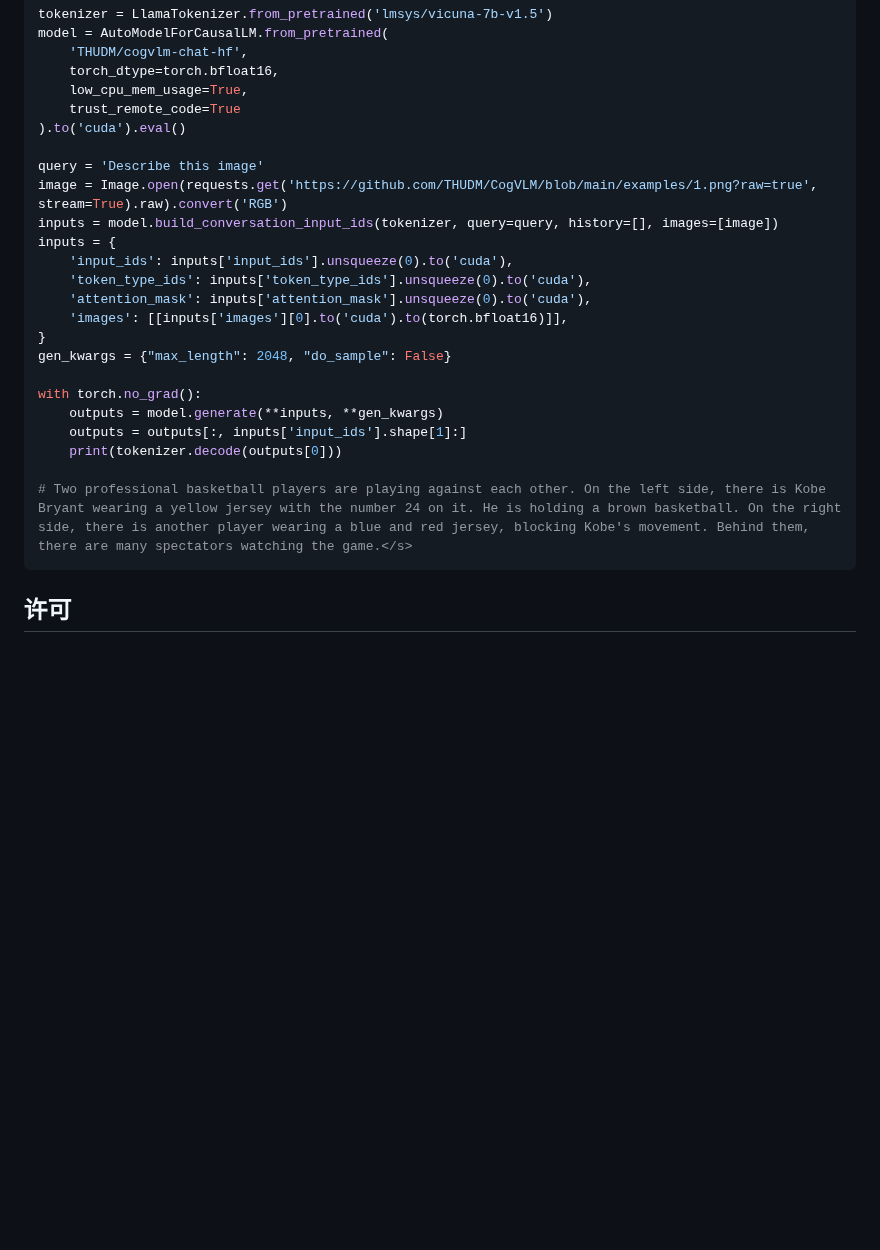
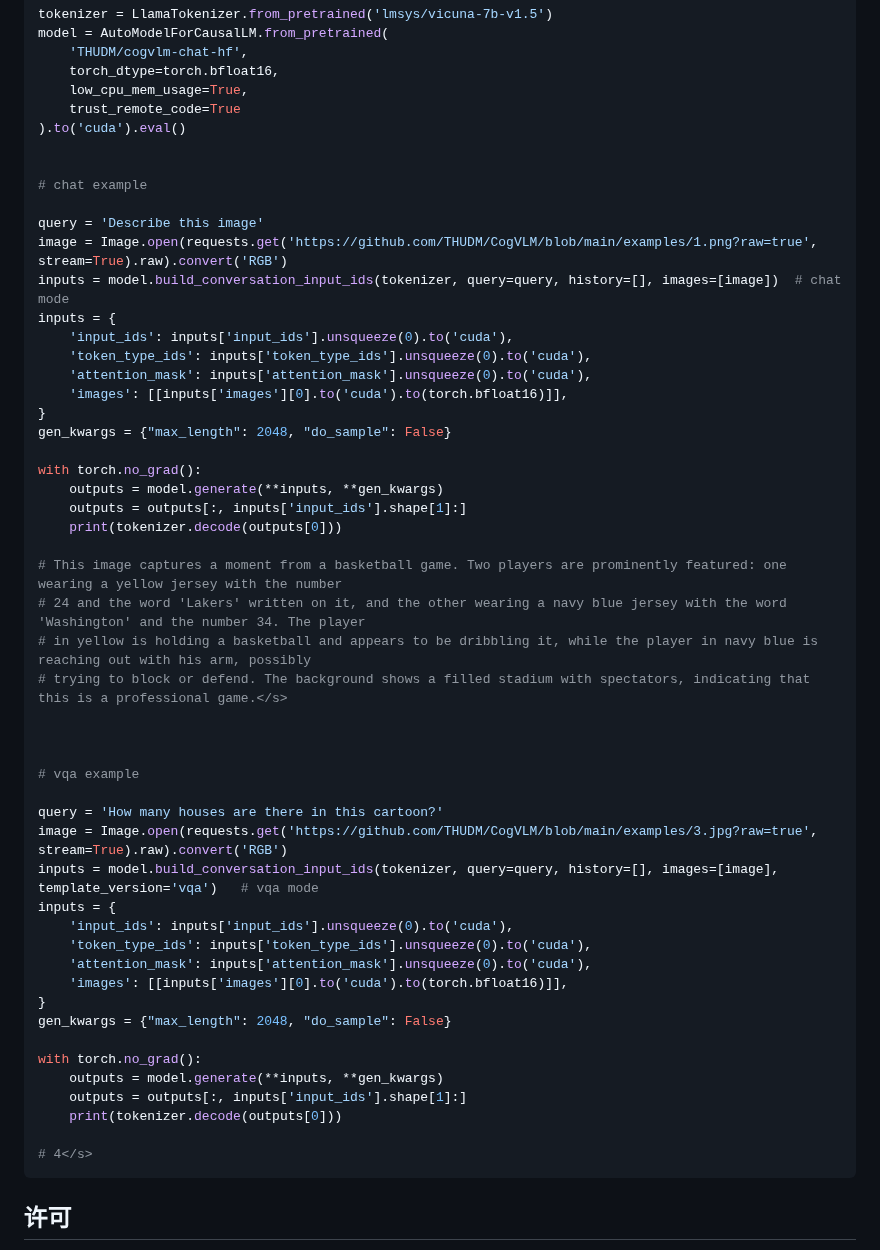
Before and after one commit to THUDM/CogVLM, a Markdown page: README_zh.md, the part around the change. GitHub-like rendering; blank space fills up the shorter version.

Commit message:
Update README_zh.md to match chat-v1.1 model

````diff
--- a/README_zh.md
+++ b/README_zh.md
@@ -126,9 +126,12 @@ model = AutoModelForCausalLM.from_pretrained(
     trust_remote_code=True
 ).to('cuda').eval()
 
+
+# chat example
+
 query = 'Describe this image'
 image = Image.open(requests.get('https://github.com/THUDM/CogVLM/blob/main/examples/1.png?raw=true', stream=True).raw).convert('RGB')
-inputs = model.build_conversation_input_ids(tokenizer, query=query, history=[], images=[image])
+inputs = model.build_conversation_input_ids(tokenizer, query=query, history=[], images=[image])  # chat mode
 inputs = {
     'input_ids': inputs['input_ids'].unsqueeze(0).to('cuda'),
     'token_type_ids': inputs['token_type_ids'].unsqueeze(0).to('cuda'),
@@ -142,7 +145,32 @@ with torch.no_grad():
     outputs = outputs[:, inputs['input_ids'].shape[1]:]
     print(tokenizer.decode(outputs[0]))
 
-# Two professional basketball players are playing against each other. On the left side, there is Kobe Bryant wearing a yellow jersey with the number 24 on it. He is holding a brown basketball. On the right side, there is another player wearing a blue and red jersey, blocking Kobe's movement. Behind them, there are many spectators watching the game.</s>
+# This image captures a moment from a basketball game. Two players are prominently featured: one wearing a yellow jersey with the number
+# 24 and the word 'Lakers' written on it, and the other wearing a navy blue jersey with the word 'Washington' and the number 34. The player
+# in yellow is holding a basketball and appears to be dribbling it, while the player in navy blue is reaching out with his arm, possibly
+# trying to block or defend. The background shows a filled stadium with spectators, indicating that this is a professional game.</s>
+
+
+
+# vqa example
+
+query = 'How many houses are there in this cartoon?'
+image = Image.open(requests.get('https://github.com/THUDM/CogVLM/blob/main/examples/3.jpg?raw=true', stream=True).raw).convert('RGB')
+inputs = model.build_conversation_input_ids(tokenizer, query=query, history=[], images=[image], template_version='vqa')   # vqa mode
+inputs = {
+    'input_ids': inputs['input_ids'].unsqueeze(0).to('cuda'),
+    'token_type_ids': inputs['token_type_ids'].unsqueeze(0).to('cuda'),
+    'attention_mask': inputs['attention_mask'].unsqueeze(0).to('cuda'),
+    'images': [[inputs['images'][0].to('cuda').to(torch.bfloat16)]],
+}
+gen_kwargs = {"max_length": 2048, "do_sample": False}
+
+with torch.no_grad():
+    outputs = model.generate(**inputs, **gen_kwargs)
+    outputs = outputs[:, inputs['input_ids'].shape[1]:]
+    print(tokenizer.decode(outputs[0]))
+
+# 4</s>
 ```
 
 ## 许可
````
